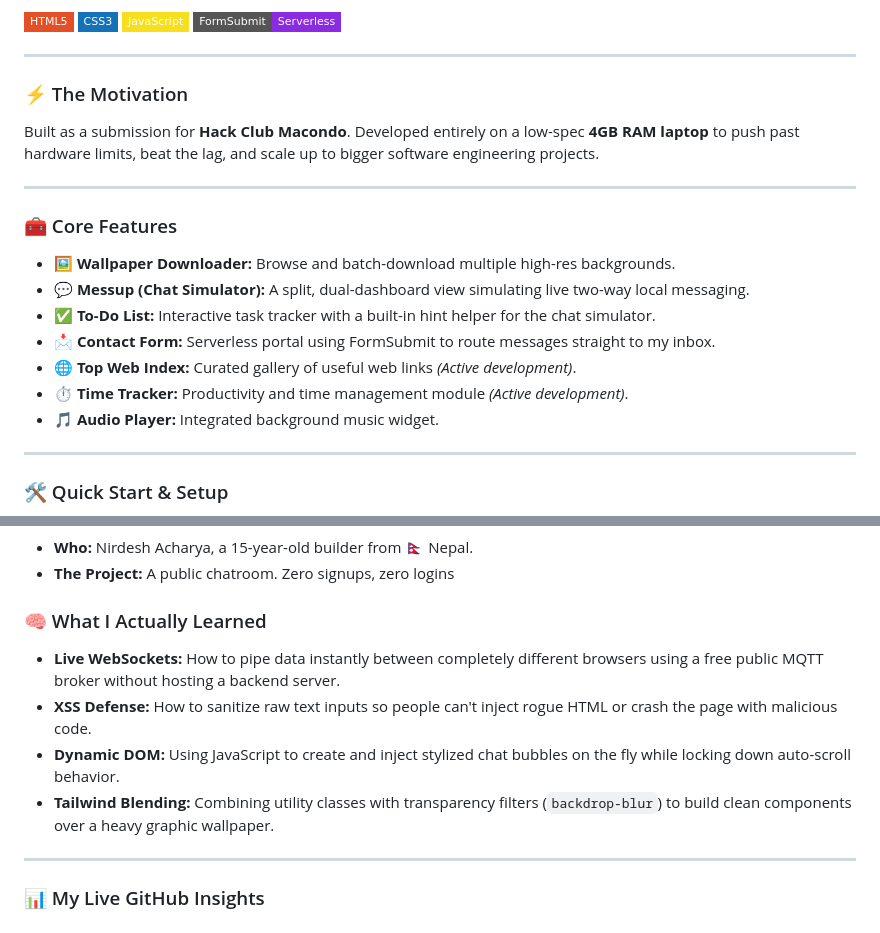
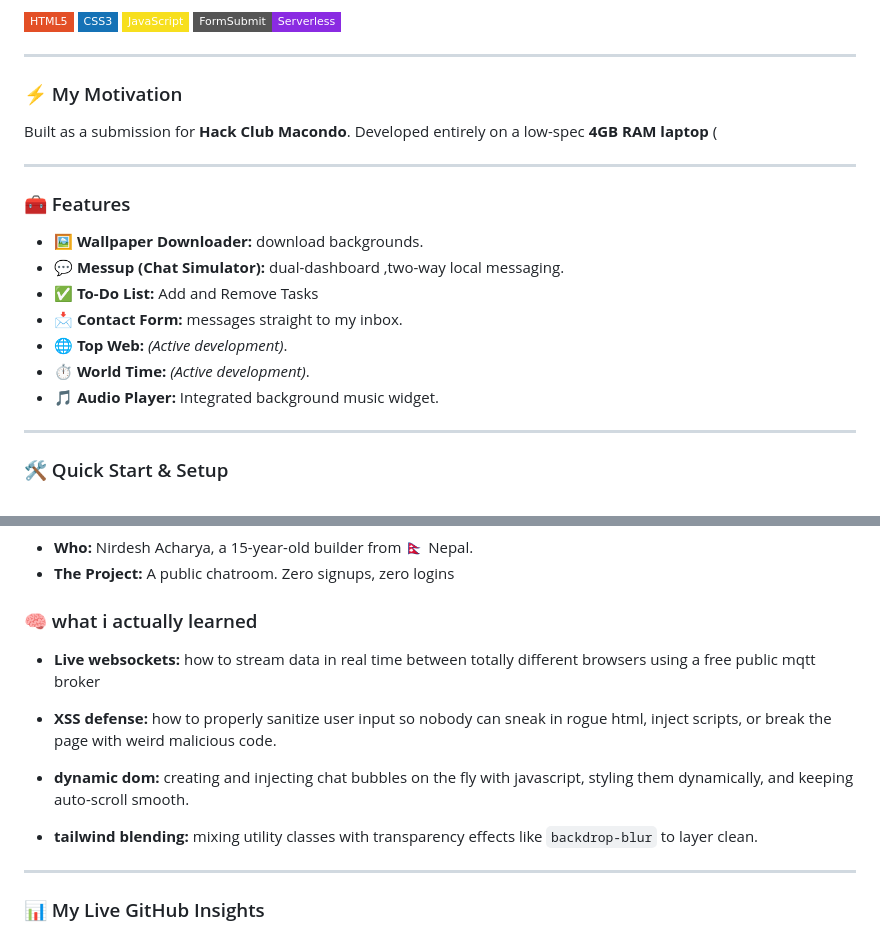
Before and after one commit to nonopepep7-maker/Web-collection, a Markdown page: README.md, 2 parts joined by grey strips. Drawn GitHub-style; badges without logos.

Commit message:
Revise motivation and features sections in README
Updated sections in README.md for clarity and consistency.

```diff
--- a/README.md
+++ b/README.md
@@ -13,19 +13,19 @@ A hub of practical web tools and mini-apps built completely from scratch.
 
 ---
 
-### ⚡ The Motivation
-Built as a submission for **Hack Club Macondo**. Developed entirely on a low-spec **4GB RAM laptop** to push past hardware limits, beat the lag, and scale up to bigger software engineering projects.
+### ⚡ My Motivation
+Built as a submission for **Hack Club Macondo**. Developed entirely on a low-spec **4GB RAM laptop** (
 
 ---
 
-### 🧰 Core Features
+### 🧰 Features
 
-* 🖼️ **Wallpaper Downloader:** Browse and batch-download multiple high-res backgrounds.
-* 💬 **Messup (Chat Simulator):** A split, dual-dashboard view simulating live two-way local messaging.
-* ✅ **To-Do List:** Interactive task tracker with a built-in hint helper for the chat simulator.
-* 📩 **Contact Form:** Serverless portal using FormSubmit to route messages straight to my inbox.
-* 🌐 **Top Web Index:** Curated gallery of useful web links *(Active development)*.
-* ⏱️ **Time Tracker:** Productivity and time management module *(Active development)*.
+* 🖼️ **Wallpaper Downloader:** download  backgrounds.
+* 💬 **Messup (Chat Simulator):**  dual-dashboard ,two-way local messaging.
+* ✅ **To-Do List:** Add and Remove Tasks
+* 📩 **Contact Form:** messages straight to my inbox.
+* 🌐 **Top Web:** *(Active development)*.
+* ⏱️ **World Time:**  *(Active development)*.
 * 🎵 **Audio Player:** Integrated background music widget.
 
 ---
@@ -52,12 +52,15 @@ Built as a submission for **Hack Club Macondo**. Developed entirely on a low-spe
 * **Who:** Nirdesh Acharya, a 15-year-old builder from 🇳🇵 Nepal.
 * **The Project:** A  public chatroom. Zero signups, zero logins
 
-### 🧠 What I Actually Learned
-* **Live WebSockets:** How to pipe data instantly between completely different browsers using a free public MQTT broker without hosting a backend server.
-* **XSS Defense:** How to sanitize raw text inputs so people can't inject rogue HTML or crash the page with malicious code.
-* **Dynamic DOM:** Using JavaScript to create and inject stylized chat bubbles on the fly while locking down auto-scroll behavior.
-* **Tailwind Blending:** Combining utility classes with transparency filters (`backdrop-blur`) to build clean components over a heavy graphic wallpaper.
+### 🧠 what i actually learned
 
+* **Live websockets:** how to stream data in real time between totally different browsers using a free public mqtt broker
+
+* **XSS defense:** how to properly sanitize user input so nobody can sneak in rogue html, inject scripts, or break the page with weird malicious code.
+
+* **dynamic dom:** creating and injecting chat bubbles on the fly with javascript, styling them dynamically, and keeping auto-scroll smooth.
+
+* **tailwind blending:** mixing utility classes with transparency effects like `backdrop-blur` to layer clean.
 ---
 
 
```
